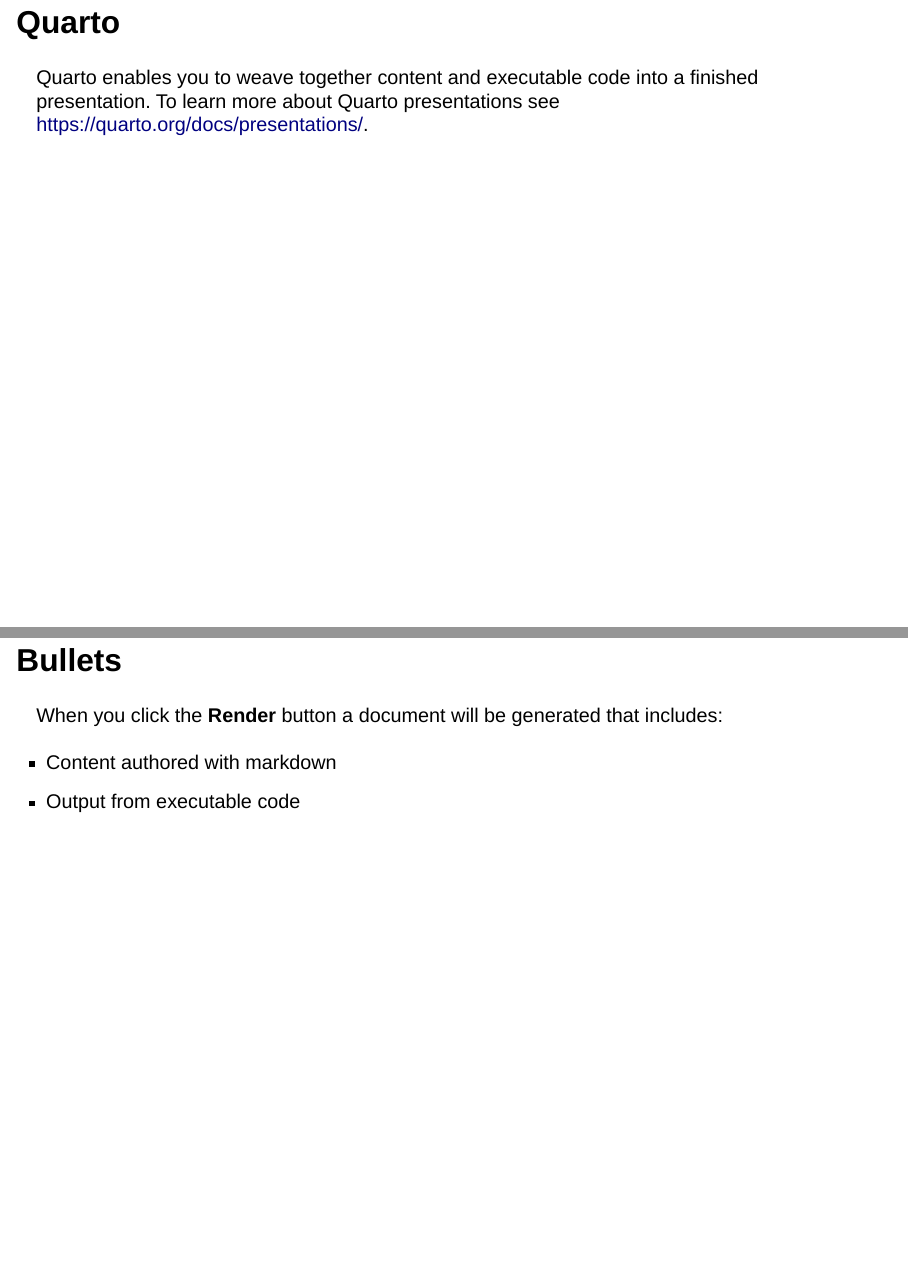
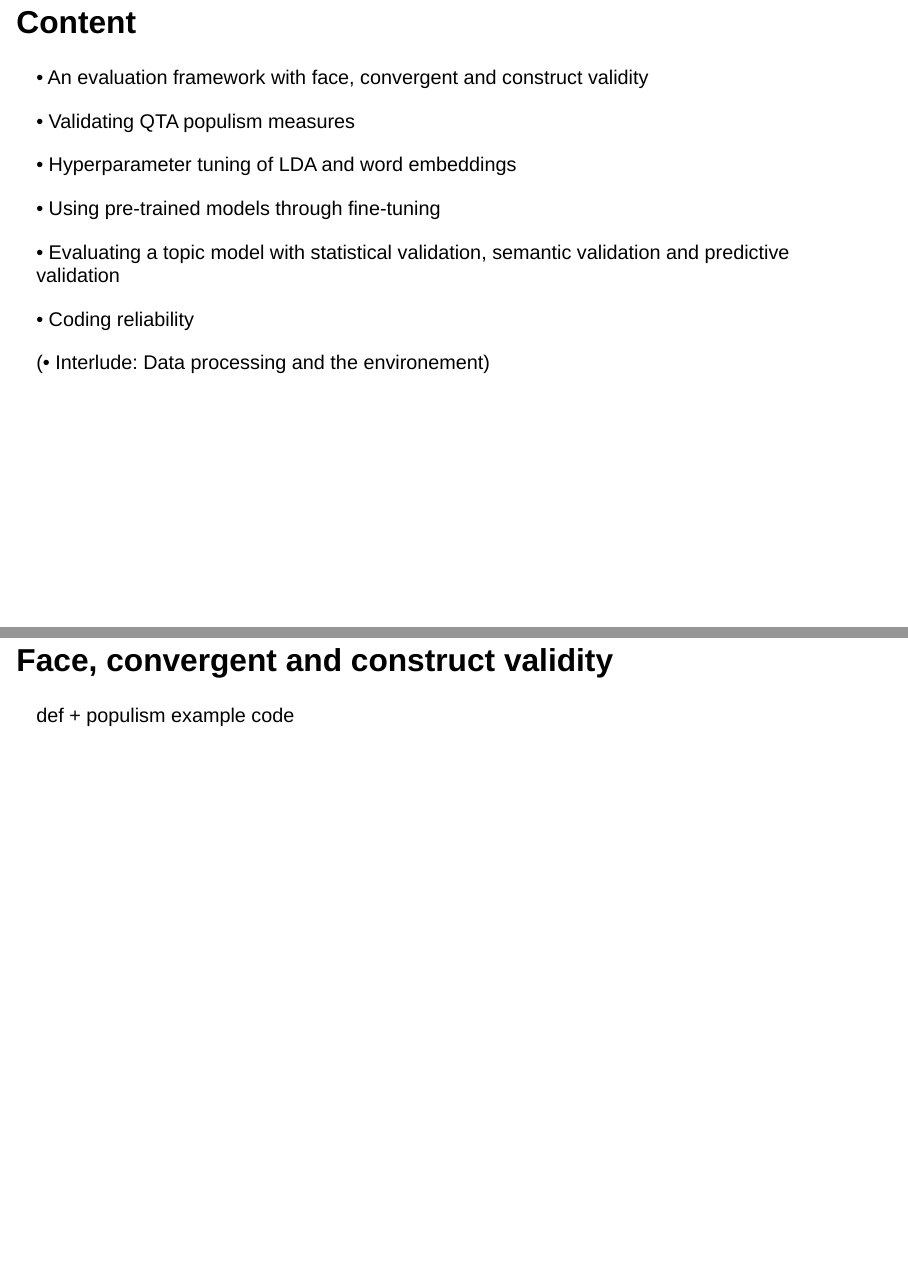
Before and after one commit to julianbernauer/SAGE-QTAUR, a Quarto document (Slides/ch7_slides.qmd): pages 2 and 3 of 4, joined at a grey line. Rendered offline with R 4.5, knitr and Pandoc in place of Quarto, with nearby package versions; drawn as Slidy slides in place of the format the file asks for.

Commit message:
ch7 exercises and slides v1

```diff
--- a/Slides/ch7_slides.qmd
+++ b/Slides/ch7_slides.qmd
@@ -4,17 +4,22 @@
 editor: visual
 ---
 
-## Quarto
+## Content
 
-Quarto enables you to weave together content and executable code into a finished presentation. To learn more about Quarto presentations see <https://quarto.org/docs/presentations/>.
+• An evaluation framework with face, convergent and construct validity
 
-## Bullets
+• Validating QTA populism measures
 
-When you click the **Render** button a document will be generated that includes:
+• Hyperparameter tuning of LDA and word embeddings
 
--   Content authored with markdown
--   Output from executable code
+• Using pre-trained models through fine-tuning
 
-## Code
+• Evaluating a topic model with statistical validation, semantic validation and predictive validation
 
-When you click the **Render** button a presentation will be generated that includes both content and the output of embedded code. You can embed code like this:
+• Coding reliability
+
+(• Interlude: Data processing and the environement)
+
+## Face, convergent and construct validity
+
+def + populism example code
```
Also changed, not shown: chapter7_exercise2-3.Rmd (added, +18 -0 lines), Slides/ch7_slides.qmd (8 more changed lines).
